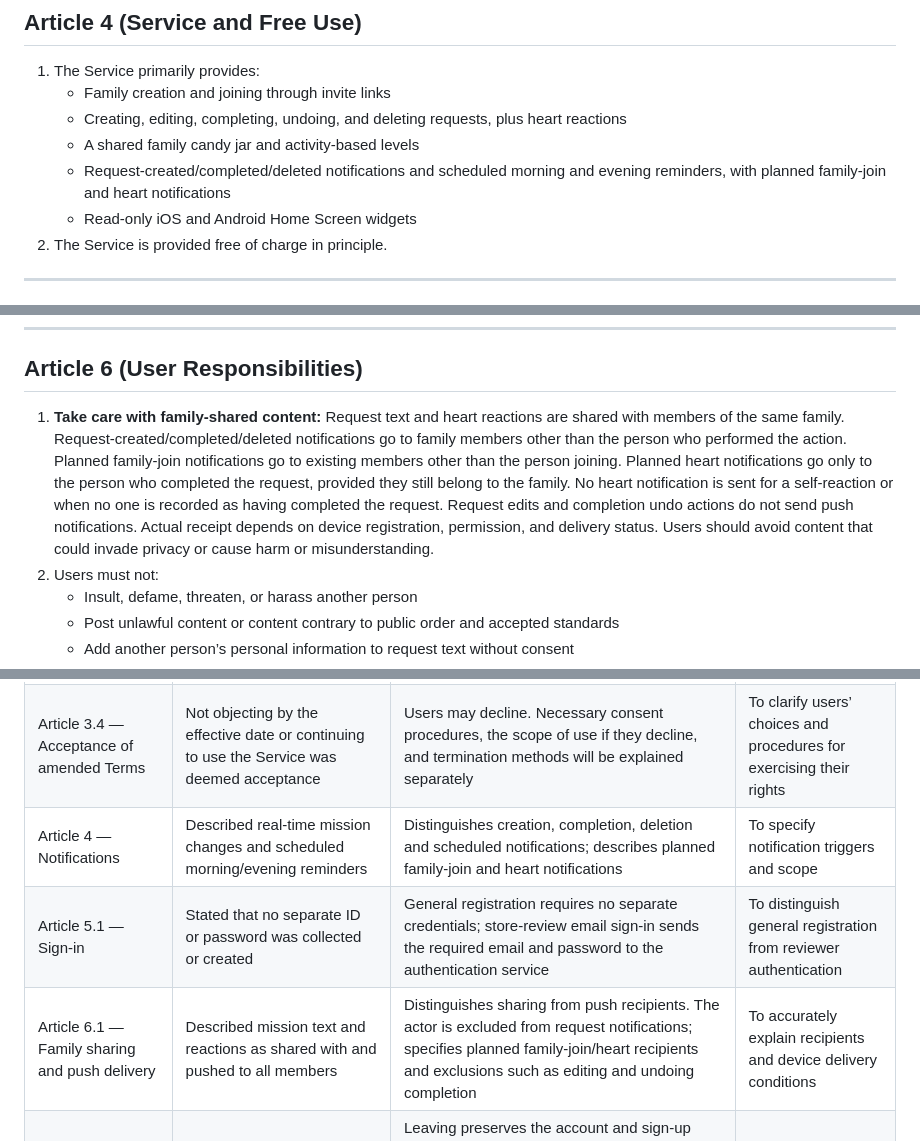
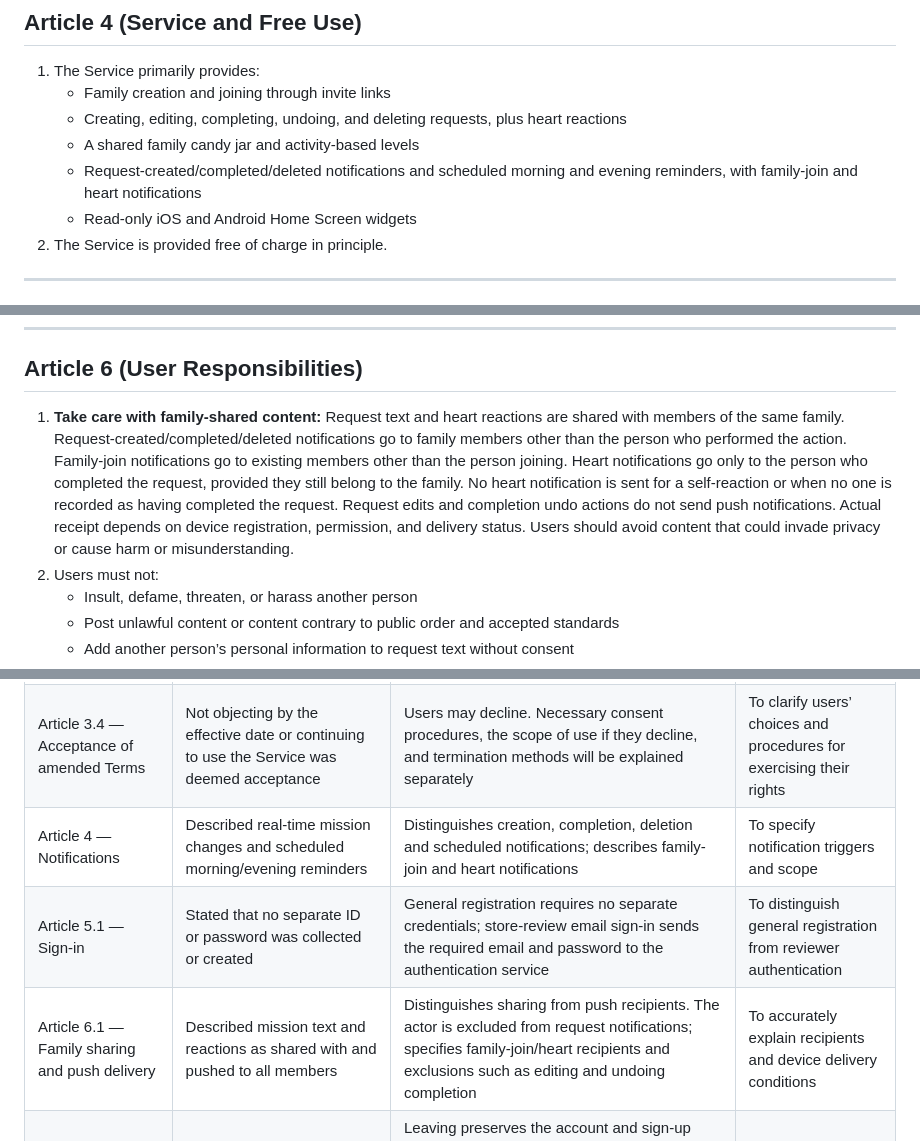
Before and after one commit to suhjunyoung/please-official-website, a Markdown page: site/content/terms.en.md, 3 parts joined by grey strips. Rendered like a GitHub page.

```diff
--- a/site/content/terms.en.md
+++ b/site/content/terms.en.md
@@ -34,7 +34,7 @@ These Terms set out the conditions and procedures for using the Please! mobile a
    - Family creation and joining through invite links
    - Creating, editing, completing, undoing, and deleting requests, plus heart reactions
    - A shared family candy jar and activity-based levels
-   - Request-created/completed/deleted notifications and scheduled morning and evening reminders, with planned family-join and heart notifications
+   - Request-created/completed/deleted notifications and scheduled morning and evening reminders, with family-join and heart notifications
    - Read-only iOS and Android Home Screen widgets
 2. The Service is provided free of charge in principle.
 
@@ -53,7 +53,7 @@ These Terms set out the conditions and procedures for using the Please! mobile a
 
 ## Article 6 (User Responsibilities)
 
-1. **Take care with family-shared content:** Request text and heart reactions are shared with members of the same family. Request-created/completed/deleted notifications go to family members other than the person who performed the action. Planned family-join notifications go to existing members other than the person joining. Planned heart notifications go only to the person who completed the request, provided they still belong to the family. No heart notification is sent for a self-reaction or when no one is recorded as having completed the request. Request edits and completion undo actions do not send push notifications. Actual receipt depends on device registration, permission, and delivery status. Users should avoid content that could invade privacy or cause harm or misunderstanding.
+1. **Take care with family-shared content:** Request text and heart reactions are shared with members of the same family. Request-created/completed/deleted notifications go to family members other than the person who performed the action. Family-join notifications go to existing members other than the person joining. Heart notifications go only to the person who completed the request, provided they still belong to the family. No heart notification is sent for a self-reaction or when no one is recorded as having completed the request. Request edits and completion undo actions do not send push notifications. Actual receipt depends on device registration, permission, and delivery status. Users should avoid content that could invade privacy or cause harm or misunderstanding.
 2. Users must not:
    - Insult, defame, threaten, or harass another person
    - Post unlawful content or content contrary to public order and accepted standards
@@ -123,8 +123,8 @@ The table below summarizes key changes from the Terms effective August 31, 2026.
 |---|---|---|---|
 | Article 2 — Definitions | Defined a one-line task as a “mission” | Defines it as a “request” and uses that term throughout, matching the app and notifications | To help users recognize the same feature by the same name |
 | Article 3.4 — Acceptance of amended Terms | Not objecting by the effective date or continuing to use the Service was deemed acceptance | Users may decline. Necessary consent procedures, the scope of use if they decline, and termination methods will be explained separately | To clarify users’ choices and procedures for exercising their rights |
-| Article 4 — Notifications | Described real-time mission changes and scheduled morning/evening reminders | Distinguishes creation, completion, deletion and scheduled notifications; describes planned family-join and heart notifications | To specify notification triggers and scope |
+| Article 4 — Notifications | Described real-time mission changes and scheduled morning/evening reminders | Distinguishes creation, completion, deletion and scheduled notifications; describes family-join and heart notifications | To specify notification triggers and scope |
 | Article 5.1 — Sign-in | Stated that no separate ID or password was collected or created | General registration requires no separate credentials; store-review email sign-in sends the required email and password to the authentication service | To distinguish general registration from reviewer authentication |
-| Article 6.1 — Family sharing and push delivery | Described mission text and reactions as shared with and pushed to all members | Distinguishes sharing from push recipients. The actor is excluded from request notifications; specifies planned family-join/heart recipients and exclusions such as editing and undoing completion | To accurately explain recipients and device delivery conditions |
+| Article 6.1 — Family sharing and push delivery | Described mission text and reactions as shared with and pushed to all members | Distinguishes sharing from push recipients. The actor is excluded from request notifications; specifies family-join/heart recipients and exclusions such as editing and undoing completion | To accurately explain recipients and device delivery conditions |
 | Article 8.1, 8.2 and 8.4 — Leaving a family and account deletion | Described either action as contract termination, shared missions as anonymized and remaining data as immediately deleted | Leaving preserves the account and sign-up consent; account deletion terminates the contract. Explains removal of person references, preserved request text, deletion after successful server processing, and exceptions for temporary/external records and delivered notifications | To clarify each action’s effects and actual deletion scope |
 | Article 8.3 — Request retention | Described permanent deletion after 90 days when activity-calculation purposes ended | Distinguishes incomplete-request retention, 14-day activity calculation, 90-day investigation retention and deletion at the next daily cleanup after more than 90 days | To distinguish calculation periods from retention and deletion timing |
```
Also changed, not shown: site/content/terms.ko.md (+4 -4 lines).
